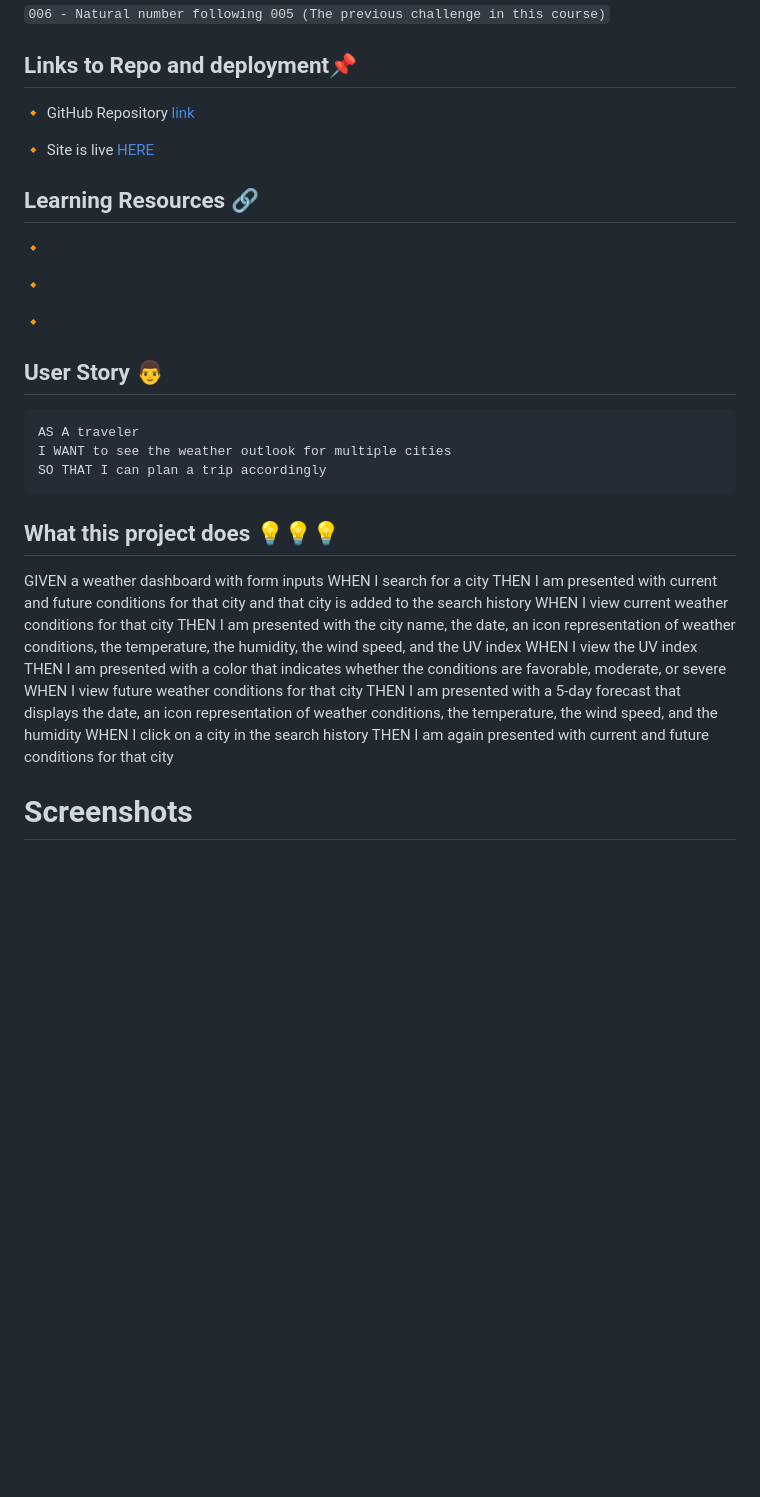
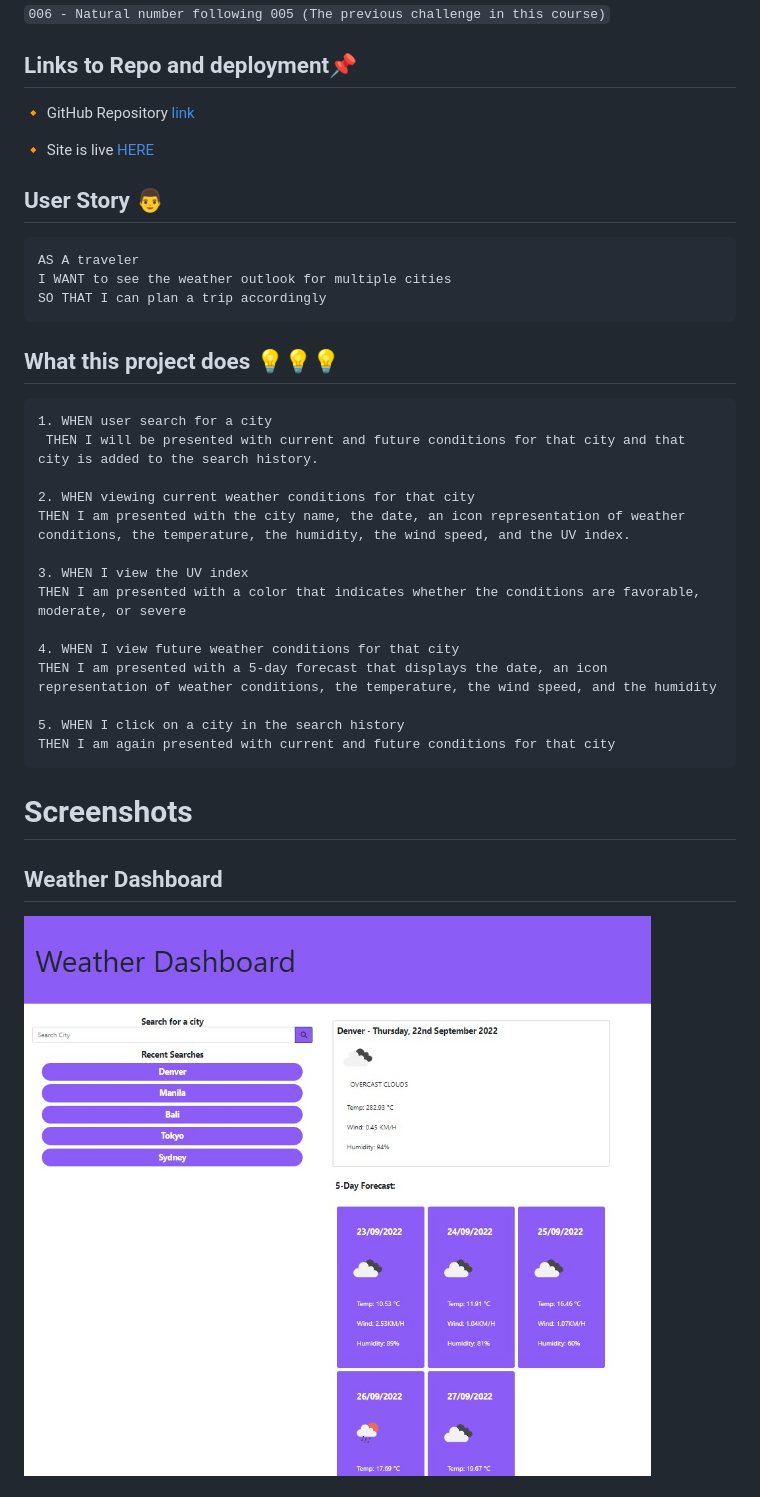
Before and after one commit to jmdg1023/Changeling006, a Markdown page: README.md, the part around the change printed below. GitHub-like rendering; pictures changed too: assets/images/weather-dashboard.jpg (added); blank space fills up the shorter version.

Commit message:
finalize readme

````diff
--- a/README.md
+++ b/README.md
@@ -8,15 +8,6 @@
 🔸 GitHub Repository [link](https://github.com/Changeling006)
 
 🔸 Site is live [HERE](https://jmdg1023.github.io/Changeling006)
-
-## Learning Resources 🔗
-
-🔸 []()
-
-🔸 []()
-
-🔸 []()
-
 
 
 ## User Story 👨
@@ -30,20 +21,27 @@ SO THAT I can plan a trip accordingly
 
 ## What this project does 💡💡💡
 
-GIVEN a weather dashboard with form inputs
-WHEN I search for a city
-THEN I am presented with current and future conditions for that city and that city is added to the search history
-WHEN I view current weather conditions for that city
-THEN I am presented with the city name, the date, an icon representation of weather conditions, the temperature, the humidity, the wind speed, and the UV index
-WHEN I view the UV index
+```http
+1. WHEN user search for a city
+ THEN I will be presented with current and future conditions for that city and that city is added to the search history.
+
+2. WHEN viewing current weather conditions for that city
+THEN I am presented with the city name, the date, an icon representation of weather conditions, the temperature, the humidity, the wind speed, and the UV index.
+
+3. WHEN I view the UV index
 THEN I am presented with a color that indicates whether the conditions are favorable, moderate, or severe
-WHEN I view future weather conditions for that city
+
+4. WHEN I view future weather conditions for that city
 THEN I am presented with a 5-day forecast that displays the date, an icon representation of weather conditions, the temperature, the wind speed, and the humidity
-WHEN I click on a city in the search history
+
+5. WHEN I click on a city in the search history
 THEN I am again presented with current and future conditions for that city
+```
 
 
 # Screenshots
 
+## Weather Dashboard
+![Weather Dashboard](./assets/images/weather-dashboard.jpg)
 
 
````
Also changed, not shown: other parts of README.md (+8 -24 lines), assets/images/forecast.jpg (added), assets/images/recent search.jpg (added), 2 other files.
